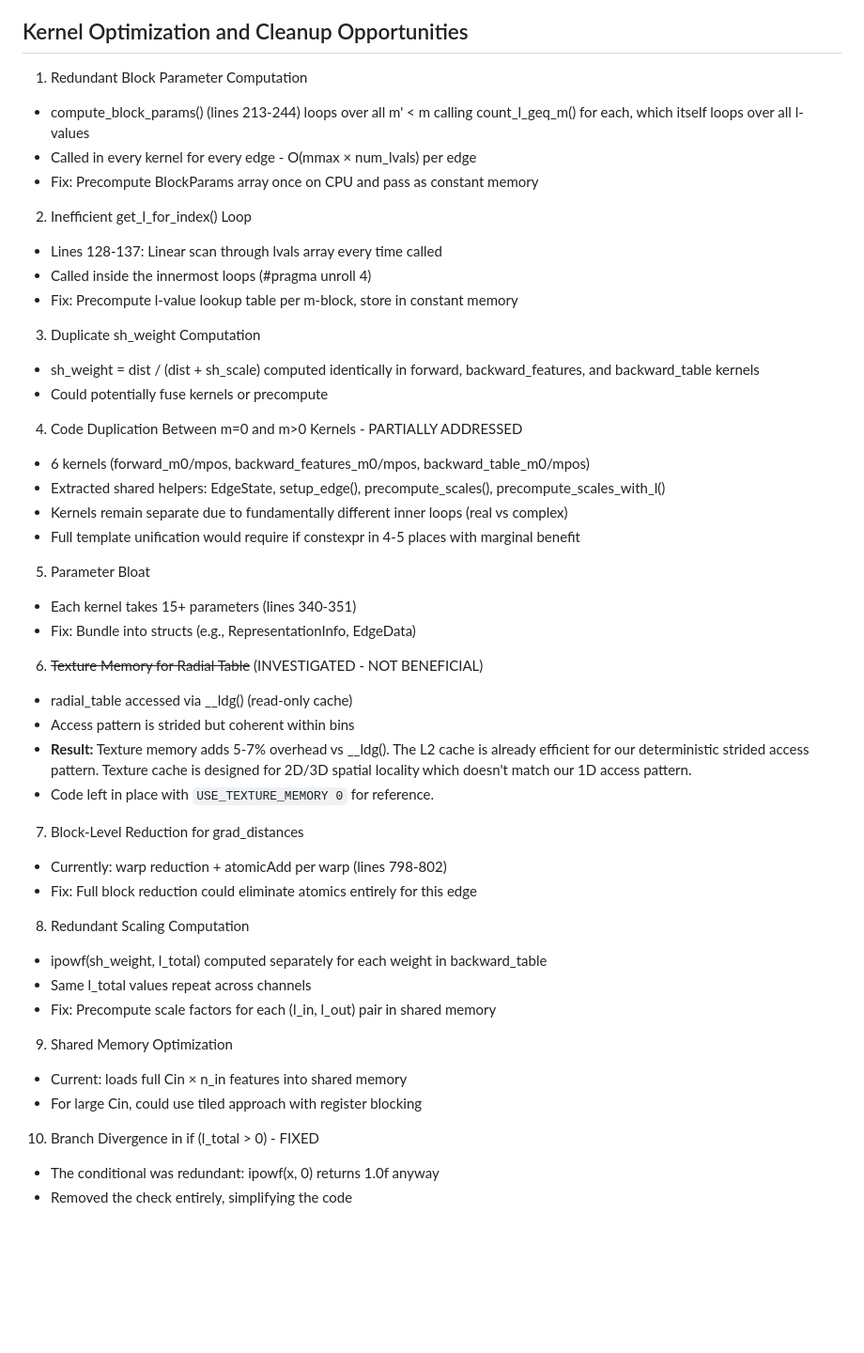
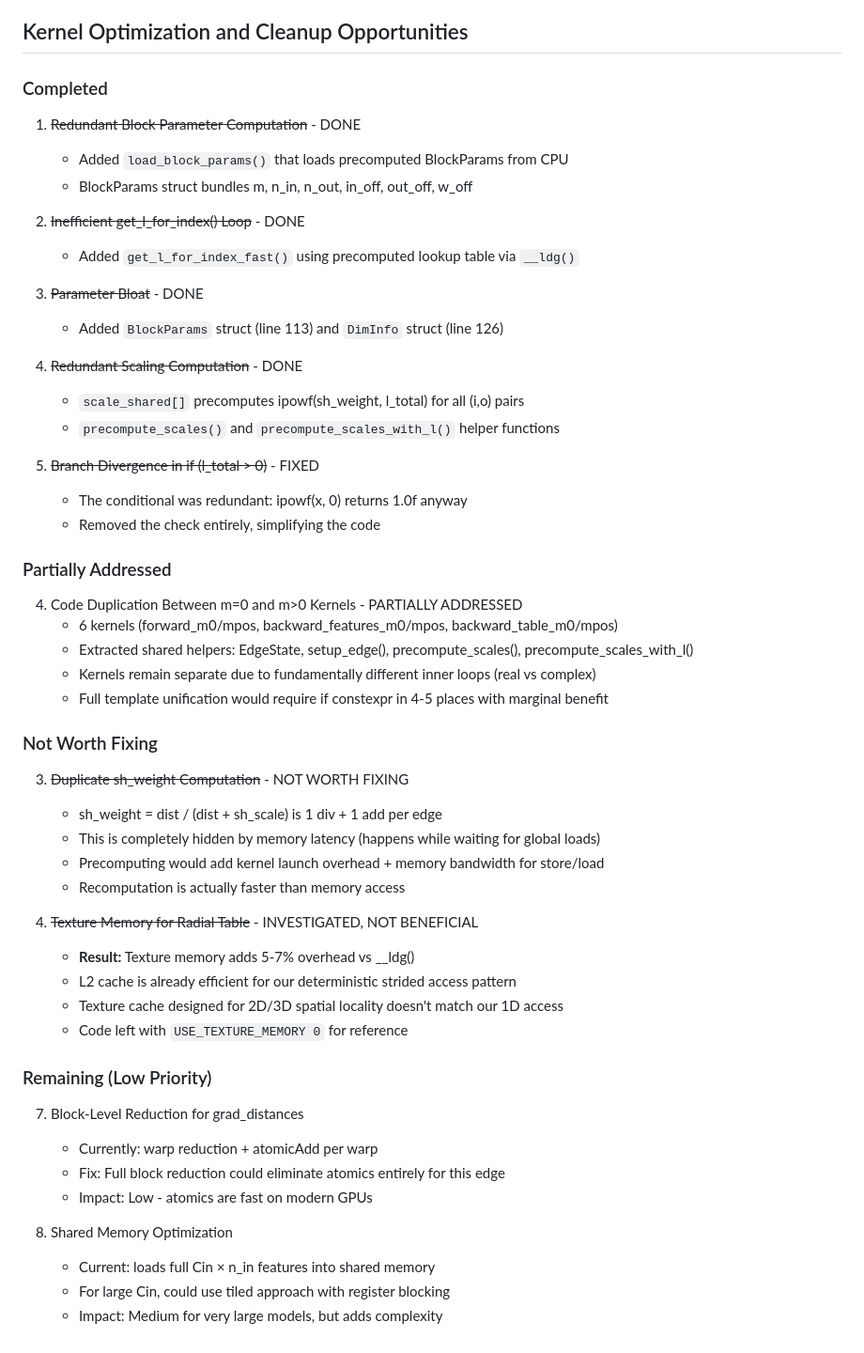
Before and after one commit to hmblair/flash-eq, a Markdown page: TODO.md, the part around the change. Shown at 94% size. GitHub-like rendering; blank space fills up the shorter version.

Commit message:
docs: Update TODO.md with completed kernel optimizations
Reorganize kernel optimization section into:
- Completed: BlockParams, l-value lookup, parameter structs, scale precomputation, branch simplification
- Partially Addressed: Code duplication (helpers extracted)
- Not Worth Fixing: sh_weight duplication, texture memory
- Remaining: Block-level reduction, shared memory tiling

Co-Authored-By: Claude Opus 4.5 <noreply@anthropic.com>

```diff
--- a/TODO.md
+++ b/TODO.md
@@ -215,63 +215,56 @@ Create a minimal training script to verify the model can learn, using ciffy for
 
 ## Kernel Optimization and Cleanup Opportunities
 
-  1. Redundant Block Parameter Computation
+  ### Completed
 
-  - compute_block_params() (lines 213-244) loops over all m' < m calling count_l_geq_m()
-   for each, which itself loops over all l-values
-  - Called in every kernel for every edge - O(mmax × num_lvals) per edge
-  - Fix: Precompute BlockParams array once on CPU and pass as constant memory
+  1. ~~Redundant Block Parameter Computation~~ - DONE
+     - Added `load_block_params()` that loads precomputed BlockParams from CPU
+     - BlockParams struct bundles m, n_in, n_out, in_off, out_off, w_off
 
-  2. Inefficient get_l_for_index() Loop
+  2. ~~Inefficient get_l_for_index() Loop~~ - DONE
+     - Added `get_l_for_index_fast()` using precomputed lookup table via `__ldg()`
 
-  - Lines 128-137: Linear scan through lvals array every time called
-  - Called inside the innermost loops (#pragma unroll 4)
-  - Fix: Precompute l-value lookup table per m-block, store in constant memory
+  5. ~~Parameter Bloat~~ - DONE
+     - Added `BlockParams` struct (line 113) and `DimInfo` struct (line 126)
 
-  3. Duplicate sh_weight Computation
+  8. ~~Redundant Scaling Computation~~ - DONE
+     - `scale_shared[]` precomputes ipowf(sh_weight, l_total) for all (i,o) pairs
+     - `precompute_scales()` and `precompute_scales_with_l()` helper functions
 
-  - sh_weight = dist / (dist + sh_scale) computed identically in forward,
-  backward_features, and backward_table kernels
-  - Could potentially fuse kernels or precompute
+  10. ~~Branch Divergence in if (l_total > 0)~~ - FIXED
+      - The conditional was redundant: ipowf(x, 0) returns 1.0f anyway
+      - Removed the check entirely, simplifying the code
+
+  ### Partially Addressed
 
   4. Code Duplication Between m=0 and m>0 Kernels - PARTIALLY ADDRESSED
+     - 6 kernels (forward_m0/mpos, backward_features_m0/mpos, backward_table_m0/mpos)
+     - Extracted shared helpers: EdgeState, setup_edge(), precompute_scales(), precompute_scales_with_l()
+     - Kernels remain separate due to fundamentally different inner loops (real vs complex)
+     - Full template unification would require if constexpr in 4-5 places with marginal benefit
 
-  - 6 kernels (forward_m0/mpos, backward_features_m0/mpos, backward_table_m0/mpos)
-  - Extracted shared helpers: EdgeState, setup_edge(), precompute_scales(), precompute_scales_with_l()
-  - Kernels remain separate due to fundamentally different inner loops (real vs complex)
-  - Full template unification would require if constexpr in 4-5 places with marginal benefit
+  ### Not Worth Fixing
 
-  5. Parameter Bloat
+  3. ~~Duplicate sh_weight Computation~~ - NOT WORTH FIXING
+     - sh_weight = dist / (dist + sh_scale) is 1 div + 1 add per edge
+     - This is completely hidden by memory latency (happens while waiting for global loads)
+     - Precomputing would add kernel launch overhead + memory bandwidth for store/load
+     - Recomputation is actually faster than memory access
 
-  - Each kernel takes 15+ parameters (lines 340-351)
-  - Fix: Bundle into structs (e.g., RepresentationInfo, EdgeData)
+  6. ~~Texture Memory for Radial Table~~ - INVESTIGATED, NOT BENEFICIAL
+     - **Result:** Texture memory adds 5-7% overhead vs __ldg()
+     - L2 cache is already efficient for our deterministic strided access pattern
+     - Texture cache designed for 2D/3D spatial locality doesn't match our 1D access
+     - Code left with `USE_TEXTURE_MEMORY 0` for reference
 
-  6. ~~Texture Memory for Radial Table~~ (INVESTIGATED - NOT BENEFICIAL)
-
-  - radial_table accessed via __ldg() (read-only cache)
-  - Access pattern is strided but coherent within bins
-  - **Result:** Texture memory adds 5-7% overhead vs __ldg(). The L2 cache is already
-    efficient for our deterministic strided access pattern. Texture cache is designed
-    for 2D/3D spatial locality which doesn't match our 1D access pattern.
-  - Code left in place with `USE_TEXTURE_MEMORY 0` for reference.
+  ### Remaining (Low Priority)
 
   7. Block-Level Reduction for grad_distances
-
-  - Currently: warp reduction + atomicAdd per warp (lines 798-802)
-  - Fix: Full block reduction could eliminate atomics entirely for this edge
-
-  8. Redundant Scaling Computation
-
-  - ipowf(sh_weight, l_total) computed separately for each weight in backward_table
-  - Same l_total values repeat across channels
-  - Fix: Precompute scale factors for each (l_in, l_out) pair in shared memory
+     - Currently: warp reduction + atomicAdd per warp
+     - Fix: Full block reduction could eliminate atomics entirely for this edge
+     - Impact: Low - atomics are fast on modern GPUs
 
   9. Shared Memory Optimization
-
-  - Current: loads full Cin × n_in features into shared memory
-  - For large Cin, could use tiled approach with register blocking
-
-  10. Branch Divergence in if (l_total > 0) - FIXED
-
-  - The conditional was redundant: ipowf(x, 0) returns 1.0f anyway
-  - Removed the check entirely, simplifying the code
+     - Current: loads full Cin × n_in features into shared memory
+     - For large Cin, could use tiled approach with register blocking
+     - Impact: Medium for very large models, but adds complexity
```
